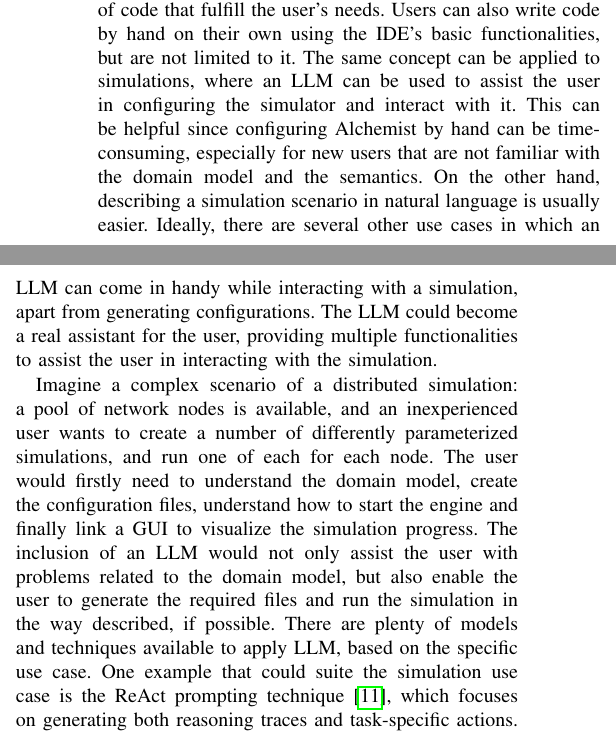
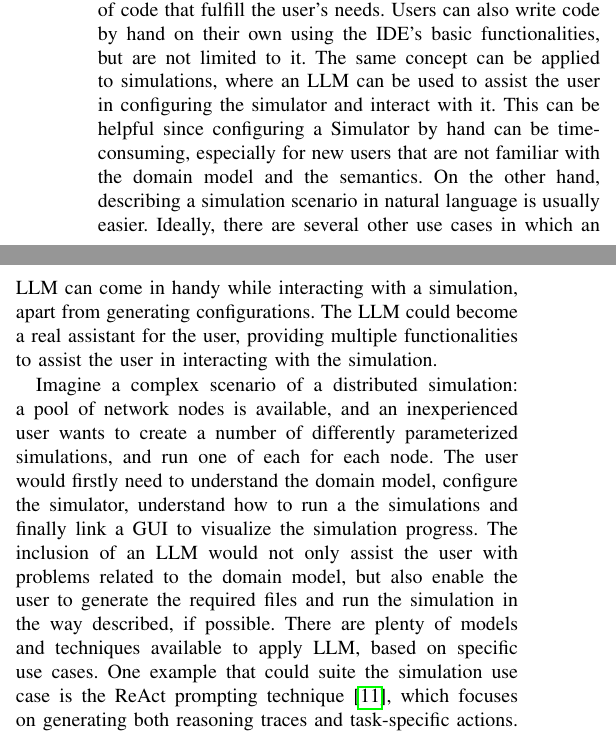
Before and after one commit to AngeloFilaseta/doctoral-colloquium-2024-dsrt-simulation-interaction, a LaTeX paper (doctoral-colloquium-2024-dsrt-simulation-interaction.tex): two parts of the columns of page 2 of 3, joined at a grey line, cut so that both start at the same text. Compiled offline with pdfLaTeX; a missing font is replaced by an installed copy or a similar font; a LaTeX package or settings file that is missing is left out.

Commit message:
little improvements

```diff
--- a/doctoral-colloquium-2024-dsrt-simulation-interaction.tex
+++ b/doctoral-colloquium-2024-dsrt-simulation-interaction.tex
@@ -226,7 +226,7 @@ but are not limited to it.
 The same concept can be applied to simulations,
 where an \ac{LLM} can be used to assist the user in configuring the simulator and interact with it.
 %
-This can be helpful since configuring Alchemist by hand can be time-consuming,
+This can be helpful since configuring a Simulator by hand can be time-consuming,
 especially for new users that are not familiar with the domain model and the semantics.
 %
 On the other hand,
@@ -244,15 +244,15 @@ and an inexperienced user wants to create a number of differently parameterized
 and run one of each for each node.
 %
 The user would firstly need to understand the domain model,
-create the configuration files,
-understand how to start the engine and finally link a \ac{GUI} to visualize the simulation progress.
+configure the simulator,
+understand how to run a the simulations and finally link a \ac{GUI} to visualize the simulation progress.
 %
 The inclusion of an \ac{LLM} would not only assist the user with problems related to the domain model,
 but also enable the user to generate the required files and run the simulation in the way described,
 if possible.
 %
 There are plenty of models and techniques available to apply \ac{LLM},
-based on the specific use case.
+based on specific use cases.
 %
 One example that could suite the simulation use case is the ReAct prompting technique~\cite{DBLP:conf/iclr/YaoZYDSN023},
 which focuses on generating both reasoning traces and task-specific actions.
```
